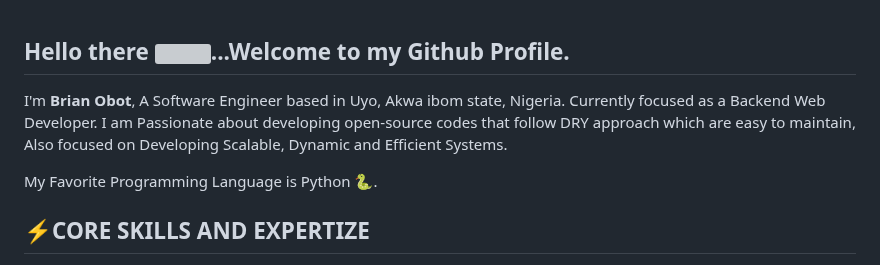
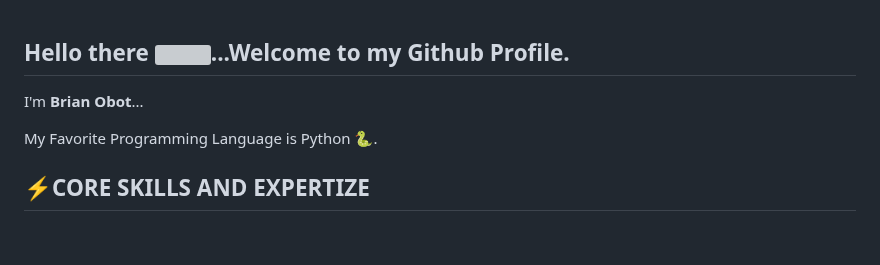
Before and after one commit to brianobot/brianobot, a Markdown page: README.md, the part around the change. Drawn GitHub-style; blank space fills up the shorter version; grey boxes are pictures that could not be loaded.

```diff
--- a/README.md
+++ b/README.md
@@ -1,7 +1,6 @@
 ## Hello there <img src="https://raw.githubusercontent.com/aemmadi/aemmadi/master/wave.gif" width="30">...Welcome to my Github Profile.
 
-<p>I'm <b>Brian Obot</b>, A Software Engineer based in Uyo, Akwa ibom state, Nigeria. Currently focused as a Backend Web Developer. I am Passionate about developing open-source codes that follow DRY approach which are easy to maintain, Also focused on Developing Scalable, Dynamic and Efficient Systems.
-</p>
+<p>I'm <b>Brian Obot</b>...
 
 My Favorite Programming Language is Python 🐍.
 
```
